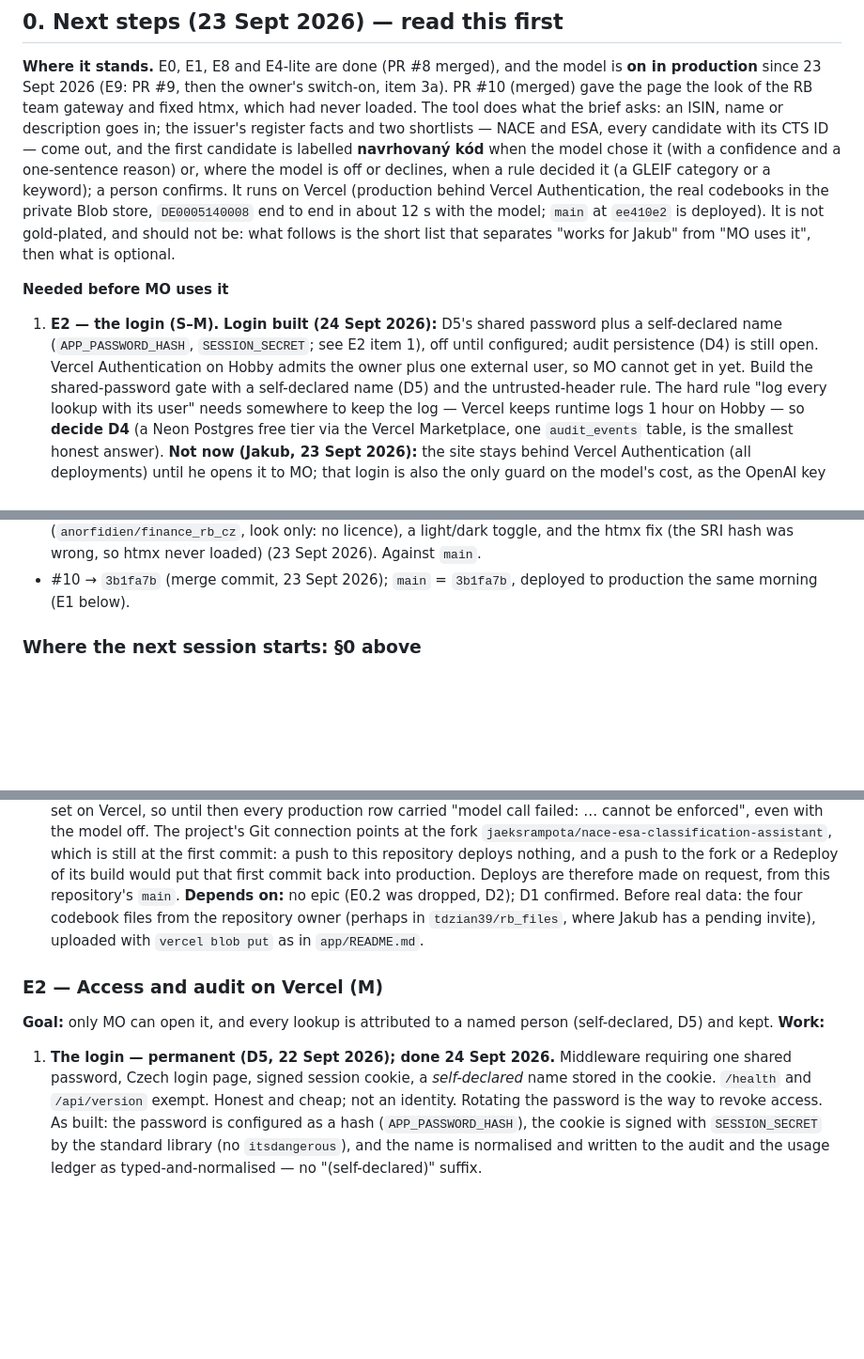
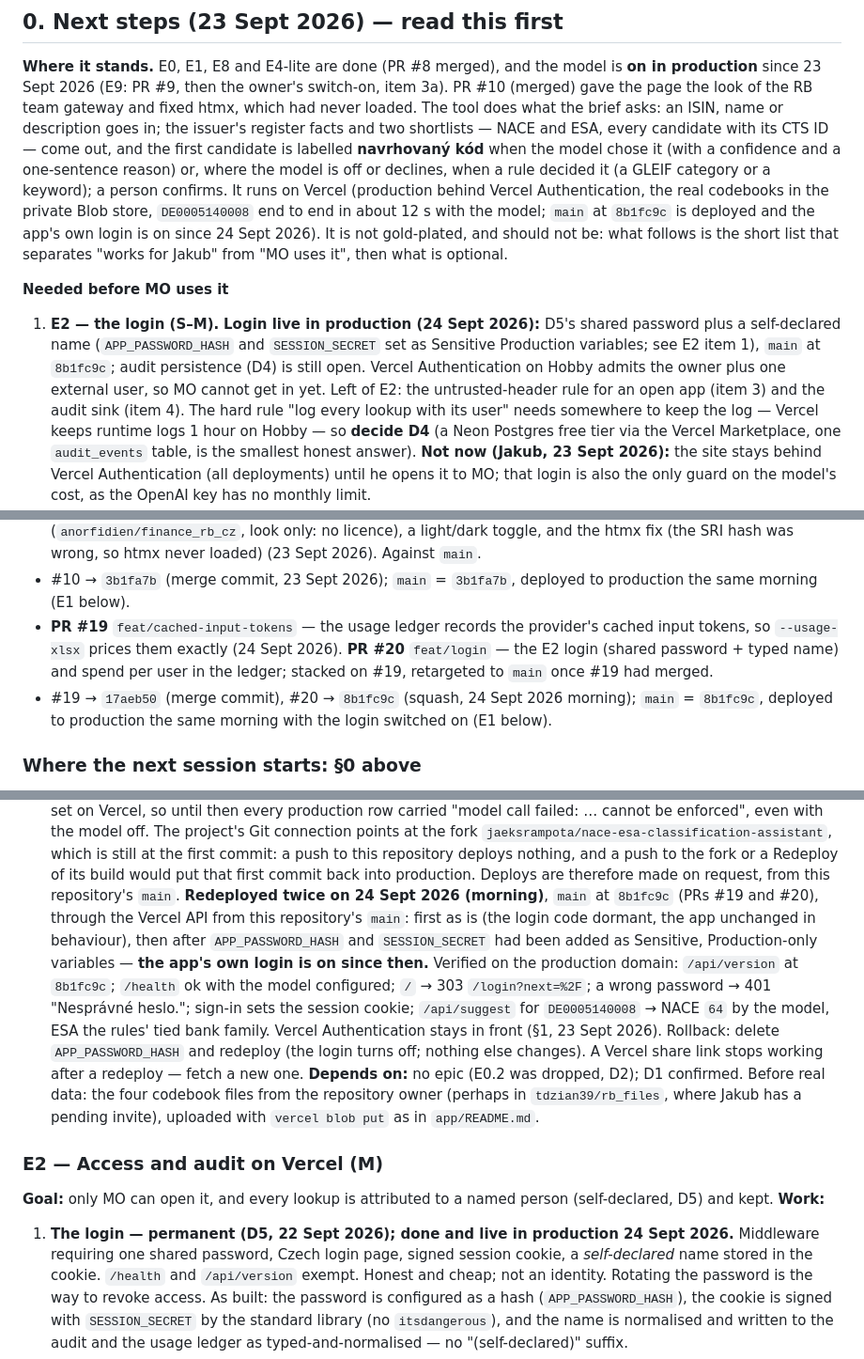
Before and after one commit to tdzian39/nace-esa-classification-assistant, a Markdown page: docs/ROADMAP.md, 3 parts joined by grey strips. Shown at 94% size. Rendered like a GitHub page; blank space fills up the shorter version.

Commit message:
Docs: the app's login is live in production since 24 Sept 2026
CLAUDE.md and the roadmap (section 0, the decisions log, the PR list, E1's
deployment history and E2 item 1) now record that main 8b1fc9c is deployed with
APP_PASSWORD_HASH and SESSION_SECRET set as Sensitive Production variables, what
was verified, and the rollback. Vercel Authentication stays in front.

Co-Authored-By: Claude Fable 5.1 <noreply@anthropic.com>

```diff
--- a/docs/ROADMAP.md
+++ b/docs/ROADMAP.md
@@ -21,16 +21,18 @@ shortlists — NACE and ESA, every candidate with its CTS ID — come out, and t
 **navrhovaný kód** when the model chose it (with a confidence and a one-sentence reason) or, where the model is
 off or declines, when a rule decided it (a GLEIF category or a keyword); a person confirms. It runs on
 Vercel (production behind Vercel Authentication, the real codebooks in the private Blob store, `DE0005140008` end
-to end in about 12 s with the model; `main` at `ee410e2` is deployed). It is not gold-plated, and
+to end in about 12 s with the model; `main` at `8b1fc9c` is deployed and the app's own login is on since
+24 Sept 2026). It is not gold-plated, and
 should not be: what follows is the short list that separates "works for Jakub" from "MO uses it", then what is
 optional.
 
 **Needed before MO uses it**
 
-1. **E2 — the login (S–M).** **Login built (24 Sept 2026):** D5's shared password plus a self-declared
-   name (`APP_PASSWORD_HASH`, `SESSION_SECRET`; see E2 item 1), off until configured; audit persistence (D4)
-   is still open. Vercel Authentication on Hobby admits the owner plus one external user, so MO cannot
-   get in yet. Build the shared-password gate with a self-declared name (D5) and the untrusted-header rule. The
+1. **E2 — the login (S–M).** **Login live in production (24 Sept 2026):** D5's shared password plus a
+   self-declared name (`APP_PASSWORD_HASH` and `SESSION_SECRET` set as Sensitive Production variables; see E2
+   item 1), `main` at `8b1fc9c`; audit persistence (D4) is still open. Vercel Authentication on Hobby admits the
+   owner plus one external user, so MO cannot get in yet. Left of E2: the untrusted-header rule for an open app
+   (item 3) and the audit sink (item 4). The
    hard rule "log every lookup with its user" needs somewhere to keep the log — Vercel keeps runtime logs 1 hour
    on Hobby — so **decide D4** (a Neon Postgres free tier via the Vercel Marketplace, one `audit_events` table,
    is the smallest honest answer). **Not now (Jakub, 23 Sept 2026):** the site stays behind Vercel
@@ -163,6 +166,11 @@ not an oracle: **a human confirms every code**.
   wrong, so htmx never loaded) (23 Sept 2026). Against `main`.
 - #10 → `3b1fa7b` (merge commit, 23 Sept 2026); `main` = `3b1fa7b`, deployed to production the same morning (E1
   below).
+- **PR #19** `feat/cached-input-tokens` — the usage ledger records the provider's cached input tokens, so
+  `--usage-xlsx` prices them exactly (24 Sept 2026). **PR #20** `feat/login` — the E2 login (shared password +
+  typed name) and spend per user in the ledger; stacked on #19, retargeted to `main` once #19 had merged.
+- #19 → `17aeb50` (merge commit), #20 → `8b1fc9c` (squash, 24 Sept 2026 morning); `main` = `8b1fc9c`, deployed to
+  production the same morning with the login switched on (E1 below).
 
 ### Where the next session starts: §0 above
 
@@ -475,6 +483,14 @@ every production row carried "model call failed: … cannot be enforced", even w
 connection points at the fork `jaeksrampota/nace-esa-classification-assistant`, which is still at the first commit:
 a push to this repository deploys nothing, and a push to the fork or a Redeploy of its build would put that first
 commit back into production. Deploys are therefore made on request, from this repository's `main`.
+**Redeployed twice on 24 Sept 2026 (morning)**, `main` at `8b1fc9c` (PRs #19 and #20), through the Vercel API from
+this repository's `main`: first as is (the login code dormant, the app unchanged in behaviour), then after
+`APP_PASSWORD_HASH` and `SESSION_SECRET` had been added as Sensitive, Production-only variables — **the app's own
+login is on since then.** Verified on the production domain: `/api/version` at `8b1fc9c`; `/health` ok with the
+model configured; `/` → 303 `/login?next=%2F`; a wrong password → 401 "Nesprávné heslo."; sign-in sets the
+session cookie; `/api/suggest` for `DE0005140008` → NACE `64` by the model, ESA the rules' tied bank family.
+Vercel Authentication stays in front (§1, 23 Sept 2026). Rollback: delete `APP_PASSWORD_HASH` and redeploy (the
+login turns off; nothing else changes). A Vercel share link stops working after a redeploy — fetch a new one.
 **Depends on:** no epic (E0.2 was dropped, D2); D1 confirmed. Before real data: the four codebook files from the
 repository owner (perhaps in `tdzian39/rb_files`, where Jakub has a pending invite), uploaded with
 `vercel blob put` as in `app/README.md`.
@@ -483,7 +499,7 @@ repository owner (perhaps in `tdzian39/rb_files`, where Jakub has a pending invi
 
 **Goal:** only MO can open it, and every lookup is attributed to a named person (self-declared, D5) and kept.
 **Work:**
-1. **The login — permanent (D5, 22 Sept 2026); done 24 Sept 2026.** Middleware requiring one shared password,
+1. **The login — permanent (D5, 22 Sept 2026); done and live in production 24 Sept 2026.** Middleware requiring one shared password,
    Czech login page, signed session cookie, a *self-declared* name stored in the cookie. `/health` and
    `/api/version` exempt. Honest and cheap; not an identity. Rotating the password is the way to revoke access.
    As built: the password is configured as a hash (`APP_PASSWORD_HASH`), the cookie is signed with
```
Also changed, not shown: other parts of docs/ROADMAP.md (+1 -0 lines), CLAUDE.md (+7 -4 lines).
